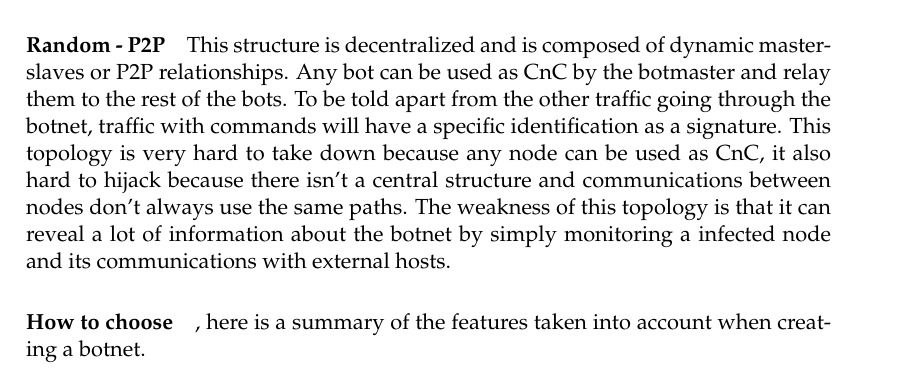
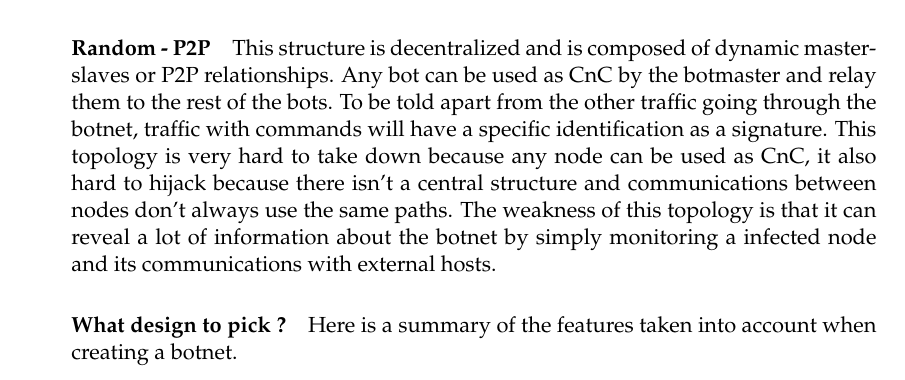
Before and after one commit to gtionogu/MasterThesisReport, a LaTeX thesis (memoire.tex, which reads Chapters/Chapter2.tex): part of page 31 of 57 before the commit and part of page 30 of 57 after it, cut so that both start at the same text. Compiled offline with pdfLaTeX.

Commit message:
topology cleanup

```diff
--- a/Chapters/Chapter2.tex
+++ b/Chapters/Chapter2.tex
@@ -191,7 +188,7 @@ Hierarchical topology is a tree based structure where any part of the tree can b
 \paragraph{Random - P2P}
 This structure is decentralized and is composed of dynamic master-slaves or P2P relationships. Any bot can be used as CnC by the botmaster and relay them to the rest of the bots. To be told apart from the other traffic going through the botnet, traffic with commands will have a specific identification as a signature. This topology is very hard to take down because any node can be used as CnC, it also hard to hijack because there isn't a central structure and communications between nodes don't always use the same paths. The weakness of this topology is that it can reveal a lot of information about the botnet by simply monitoring a infected node and its communications with external hosts.
 
-\paragraph{How to choose}, here is a summary of the features taken into account when creating a botnet.\\
+\paragraph{What design to pick ?} Here is a summary of the features taken into account when creating a botnet.\\
 \begin{tabular}{|p{7cm}|p{7cm}|}
 \hline
 Pros & Cons \\
```
Also changed, not shown: memoire.pdf, Chapters/Chapter2.tex (5 more changed lines).
